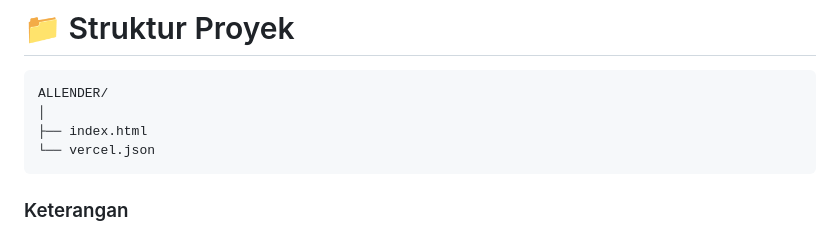
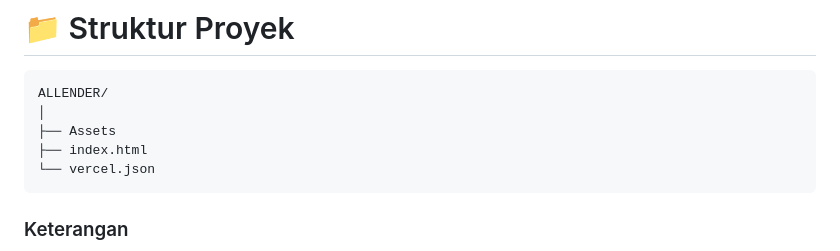
Before and after one commit to glitch1331/ALLENDERV2, a Markdown page: README.md, the part around the change. GitHub-like rendering.

````diff
--- a/README.md
+++ b/README.md
@@ -220,6 +220,7 @@ Ujian,2026-06-20T08:00,2026-06-20T12:00,
 ```text
 ALLENDER/
 │
+├── Assets
 ├── index.html
 └── vercel.json
 ```
````
